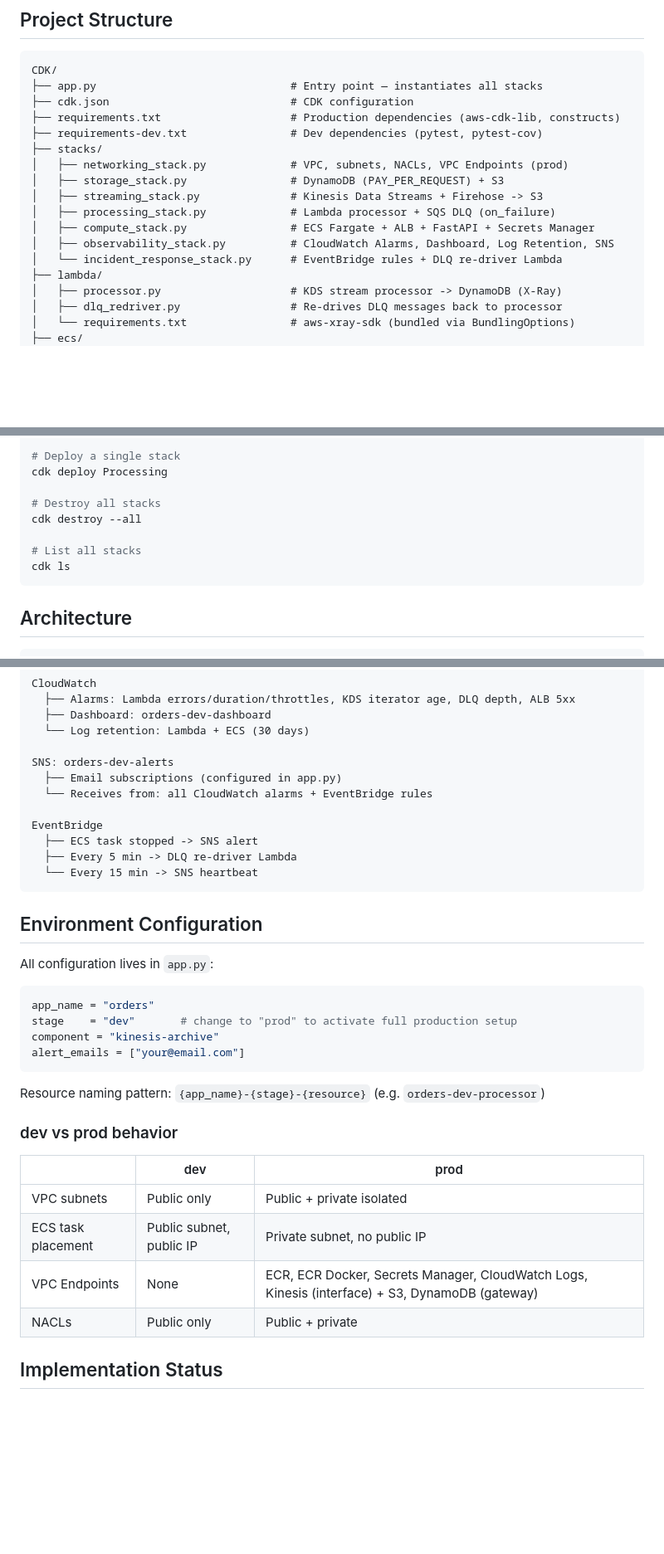
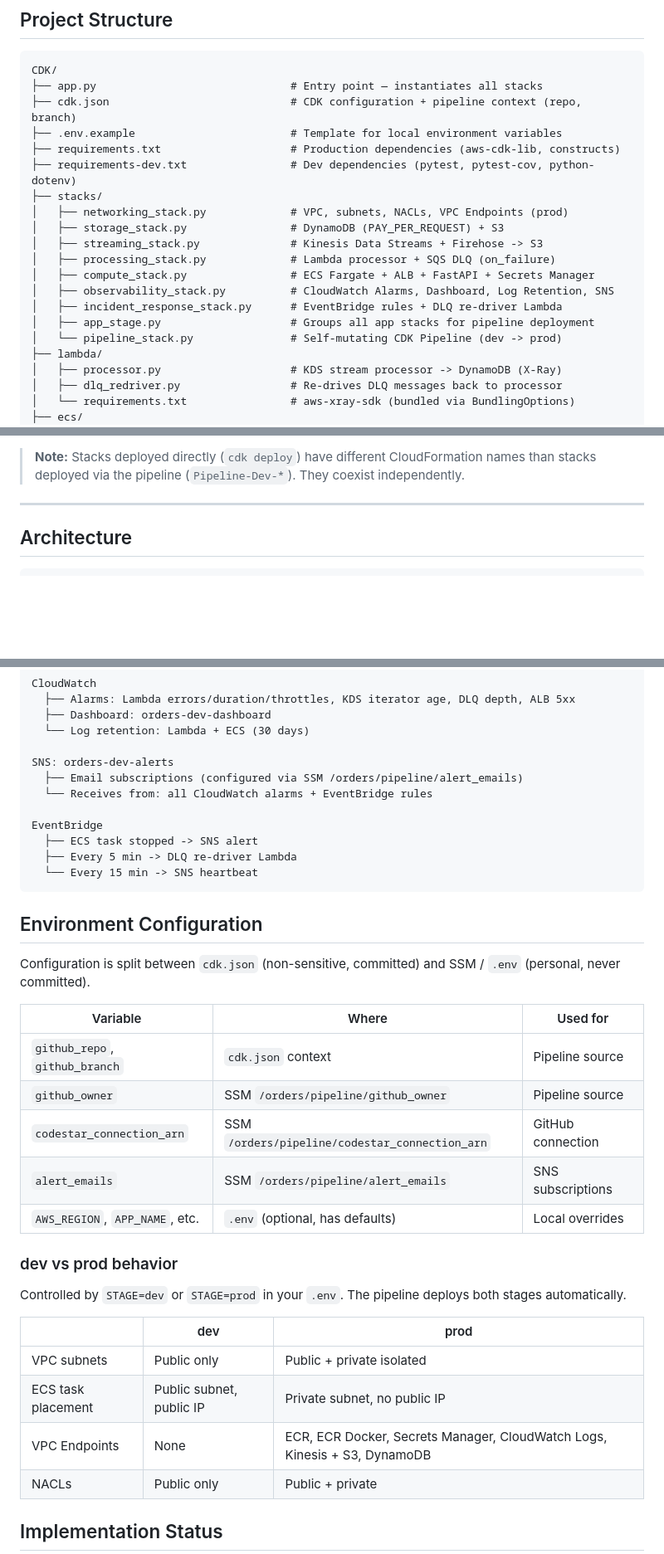
Before and after one commit to cr-montoya/aws-devops-pro-practice, a Markdown page: CDK/README.md, 3 parts joined by grey strips. Shown at 83% size. GitHub-like rendering; blank space fills up the shorter version.

````diff
--- a/CDK/README.md
+++ b/CDK/README.md
@@ -7,9 +7,10 @@ AWS CDK project for practicing ECS, Kinesis, DynamoDB, and event-driven architec
 ```
 CDK/
 ├── app.py                              # Entry point — instantiates all stacks
-├── cdk.json                            # CDK configuration
+├── cdk.json                            # CDK configuration + pipeline context (repo, branch)
+├── .env.example                        # Template for local environment variables
 ├── requirements.txt                    # Production dependencies (aws-cdk-lib, constructs)
-├── requirements-dev.txt                # Dev dependencies (pytest, pytest-cov)
+├── requirements-dev.txt                # Dev dependencies (pytest, pytest-cov, python-dotenv)
 ├── stacks/
 │   ├── networking_stack.py             # VPC, subnets, NACLs, VPC Endpoints (prod)
 │   ├── storage_stack.py                # DynamoDB (PAY_PER_REQUEST) + S3
@@ -17,7 +18,9 @@ CDK/
 │   ├── processing_stack.py             # Lambda processor + SQS DLQ (on_failure)
 │   ├── compute_stack.py                # ECS Fargate + ALB + FastAPI + Secrets Manager
 │   ├── observability_stack.py          # CloudWatch Alarms, Dashboard, Log Retention, SNS
-│   └── incident_response_stack.py      # EventBridge rules + DLQ re-driver Lambda
+│   ├── incident_response_stack.py      # EventBridge rules + DLQ re-driver Lambda
+│   ├── app_stage.py                    # Groups all app stacks for pipeline deployment
+│   └── pipeline_stack.py               # Self-mutating CDK Pipeline (dev -> prod)
 ├── lambda/
 │   ├── processor.py                    # KDS stream processor -> DynamoDB (X-Ray)
 │   ├── dlq_redriver.py                 # Re-drives DLQ messages back to processor
@@ -68,13 +141,7 @@ cdk deploy --all --require-approval never
 
-# Deploy a single stack
-cdk deploy Processing
+> **Note:** Stacks deployed directly (`cdk deploy`) have different CloudFormation names than stacks deployed via the pipeline (`Pipeline-Dev-*`). They coexist independently.
 
-# Destroy all stacks
-cdk destroy --all
-
-# List all stacks
-cdk ls
-```
+---
 
 ## Architecture
 
@@ -94,7 +161,7 @@ CloudWatch
   └── Log retention: Lambda + ECS (30 days)
 
 SNS: orders-dev-alerts
-  ├── Email subscriptions (configured in app.py)
+  ├── Email subscriptions (configured via SSM /orders/pipeline/alert_emails)
   └── Receives from: all CloudWatch alarms + EventBridge rules
 
 EventBridge
@@ -105,24 +172,25 @@ EventBridge
 
 ## Environment Configuration
 
-All configuration lives in `app.py`:
+Configuration is split between `cdk.json` (non-sensitive, committed) and SSM / `.env` (personal, never committed).
 
-```python
-app_name = "orders"
-stage    = "dev"       # change to "prod" to activate full production setup
-component = "kinesis-archive"
-alert_emails = ["your@email.com"]
-```
-
-Resource naming pattern: `{app_name}-{stage}-{resource}` (e.g. `orders-dev-processor`)
+| Variable | Where | Used for |
+|---|---|---|
+| `github_repo`, `github_branch` | `cdk.json` context | Pipeline source |
+| `github_owner` | SSM `/orders/pipeline/github_owner` | Pipeline source |
+| `codestar_connection_arn` | SSM `/orders/pipeline/codestar_connection_arn` | GitHub connection |
+| `alert_emails` | SSM `/orders/pipeline/alert_emails` | SNS subscriptions |
+| `AWS_REGION`, `APP_NAME`, etc. | `.env` (optional, has defaults) | Local overrides |
 
 ### dev vs prod behavior
+
+Controlled by `STAGE=dev` or `STAGE=prod` in your `.env`. The pipeline deploys both stages automatically.
 
 | | dev | prod |
 |---|---|---|
 | VPC subnets | Public only | Public + private isolated |
 | ECS task placement | Public subnet, public IP | Private subnet, no public IP |
-| VPC Endpoints | None | ECR, ECR Docker, Secrets Manager, CloudWatch Logs, Kinesis (interface) + S3, DynamoDB (gateway) |
+| VPC Endpoints | None | ECR, ECR Docker, Secrets Manager, CloudWatch Logs, Kinesis + S3, DynamoDB |
 | NACLs | Public only | Public + private |
 
 ## Implementation Status
````
Also changed, not shown: other parts of CDK/README.md (+88 -18 lines).
